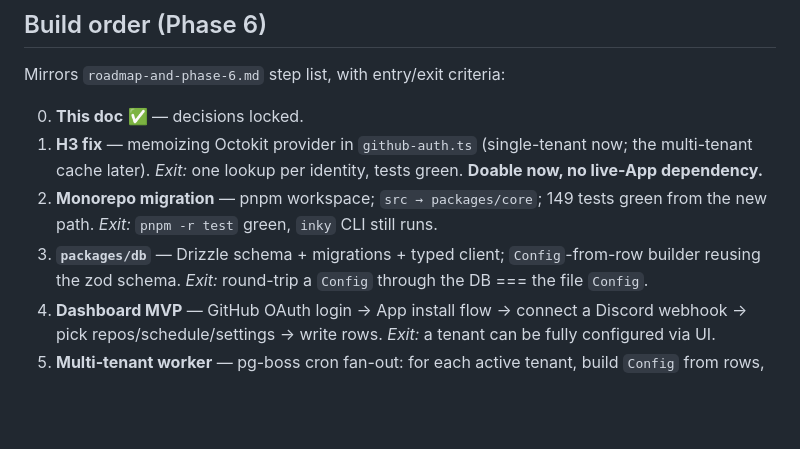
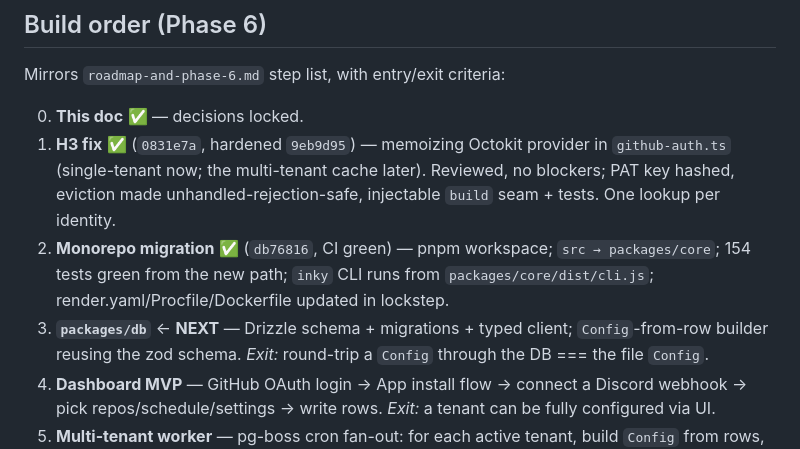
Before and after one commit to Doppel-Labs/inky, a Markdown page: docs/planning/phase6-design.md, the part around the change. Rendered like a GitHub page; blank space fills up the shorter version.

Commit message:
docs: mark Phase 6 steps 1-2 done in the build-order tracker

```diff
--- a/docs/planning/phase6-design.md
+++ b/docs/planning/phase6-design.md
@@ -132,12 +132,14 @@ cached client holds the key for minting; acceptable — secrets load once at sta
 Mirrors `roadmap-and-phase-6.md` step list, with entry/exit criteria:
 
 0. **This doc** ✅ — decisions locked.
-1. **H3 fix** — memoizing Octokit provider in `github-auth.ts` (single-tenant now; the
-   multi-tenant cache later). *Exit:* one lookup per identity, tests green. **Doable now,
-   no live-App dependency.**
-2. **Monorepo migration** — pnpm workspace; `src → packages/core`; 149 tests green from the
-   new path. *Exit:* `pnpm -r test` green, `inky` CLI still runs.
-3. **`packages/db`** — Drizzle schema + migrations + typed client; `Config`-from-row builder
+1. **H3 fix** ✅ (`0831e7a`, hardened `9eb9d95`) — memoizing Octokit provider in
+   `github-auth.ts` (single-tenant now; the multi-tenant cache later). Reviewed, no
+   blockers; PAT key hashed, eviction made unhandled-rejection-safe, injectable `build`
+   seam + tests. One lookup per identity.
+2. **Monorepo migration** ✅ (`db76816`, CI green) — pnpm workspace; `src → packages/core`;
+   154 tests green from the new path; `inky` CLI runs from `packages/core/dist/cli.js`;
+   render.yaml/Procfile/Dockerfile updated in lockstep.
+3. **`packages/db`** ← **NEXT** — Drizzle schema + migrations + typed client; `Config`-from-row builder
    reusing the zod schema. *Exit:* round-trip a `Config` through the DB === the file `Config`.
 4. **Dashboard MVP** — GitHub OAuth login → App install flow → connect a Discord webhook →
    pick repos/schedule/settings → write rows. *Exit:* a tenant can be fully configured via UI.
```
